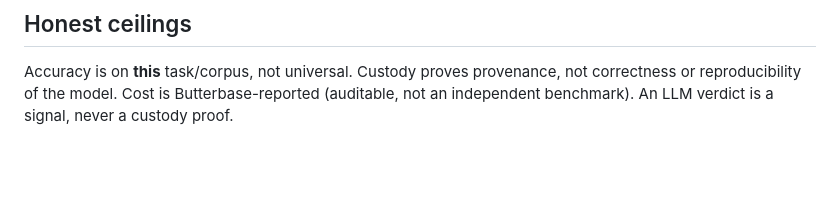
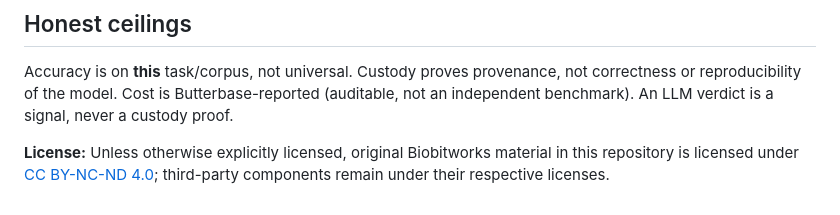
Before and after one commit to biobitworks/glasswork, a Markdown page: README.md, the part around the change. Drawn GitHub-style; blank space fills up the shorter version.

Commit message:
docs: clarify default Biobitworks licensing

```diff
--- a/README.md
+++ b/README.md
@@ -111,3 +111,5 @@ Manuscript CC-BY-4.0 / code Apache-2.0. This demo uses only the published method
 ## Honest ceilings
 
 Accuracy is on **this** task/corpus, not universal. Custody proves provenance, not correctness or reproducibility of the model. Cost is Butterbase-reported (auditable, not an independent benchmark). An LLM verdict is a signal, never a custody proof.
+
+**License:** Unless otherwise explicitly licensed, original Biobitworks material in this repository is licensed under [CC BY-NC-ND 4.0](https://creativecommons.org/licenses/by-nc-nd/4.0/); third-party components remain under their respective licenses.
```
